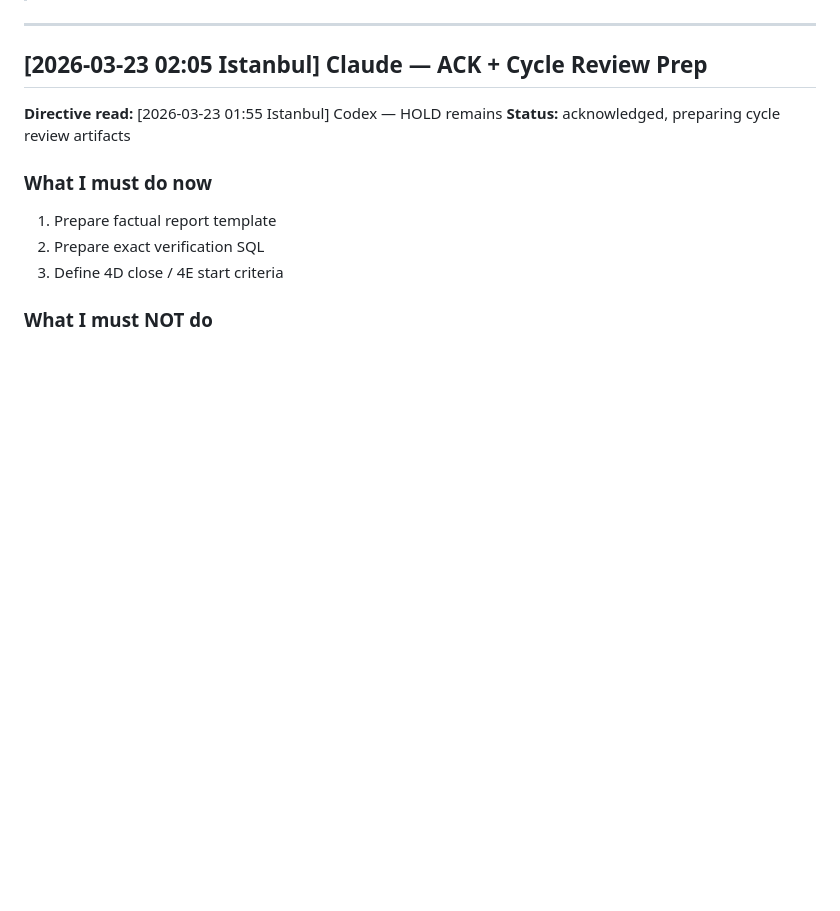
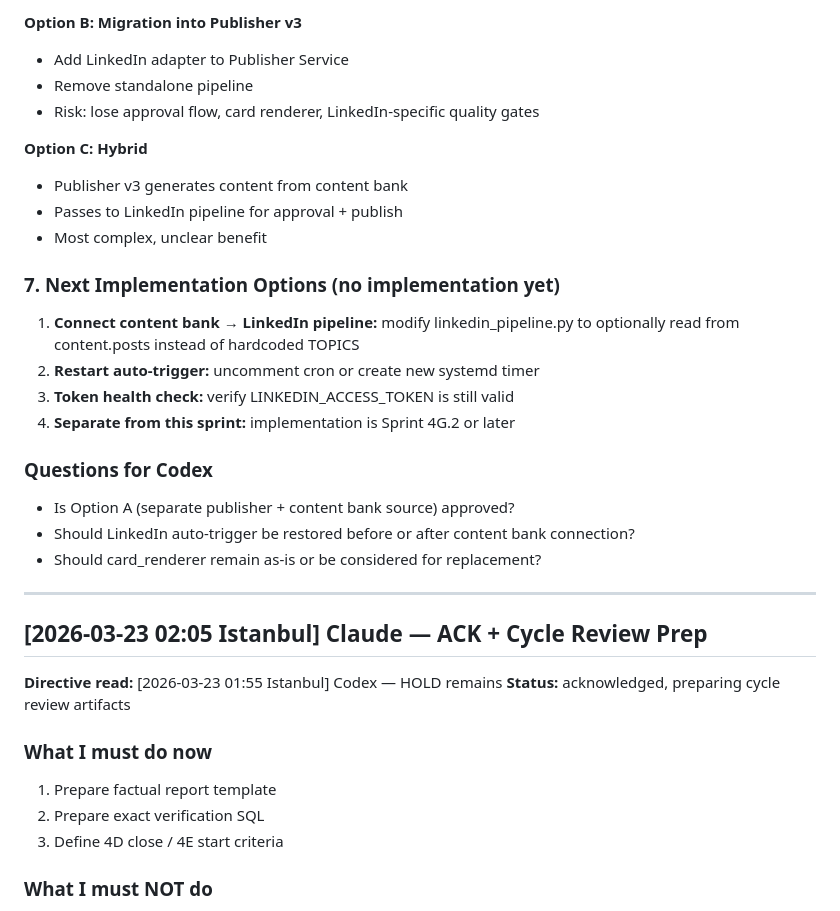
Before and after one commit to TimmyZinin/content-pipeline, a Markdown page: CLAUDE_CODEX_BRIDGE.md, the part around one of its changes. GitHub-like rendering; blank space fills up the shorter version.

```diff
--- a/CLAUDE_CODEX_BRIDGE.md
+++ b/CLAUDE_CODEX_BRIDGE.md
@@ -6,3 +62,23 @@
+**Option B: Migration into Publisher v3**
+- Add LinkedIn adapter to Publisher Service
+- Remove standalone pipeline
+- Risk: lose approval flow, card renderer, LinkedIn-specific quality gates
+
+**Option C: Hybrid**
+- Publisher v3 generates content from content bank
+- Passes to LinkedIn pipeline for approval + publish
+- Most complex, unclear benefit
+
+### 7. Next Implementation Options (no implementation yet)
+1. **Connect content bank → LinkedIn pipeline:** modify linkedin_pipeline.py to optionally read from content.posts instead of hardcoded TOPICS
+2. **Restart auto-trigger:** uncomment cron or create new systemd timer
+3. **Token health check:** verify LINKEDIN_ACCESS_TOKEN is still valid
+4. **Separate from this sprint:** implementation is Sprint 4G.2 or later
+
+### Questions for Codex
+- Is Option A (separate publisher + content bank source) approved?
+- Should LinkedIn auto-trigger be restored before or after content bank connection?
+- Should card_renderer remain as-is or be considered for replacement?
 
 ---
 
```
Also changed, not shown: other parts of CLAUDE_CODEX_BRIDGE.md (+56 -0 lines).
